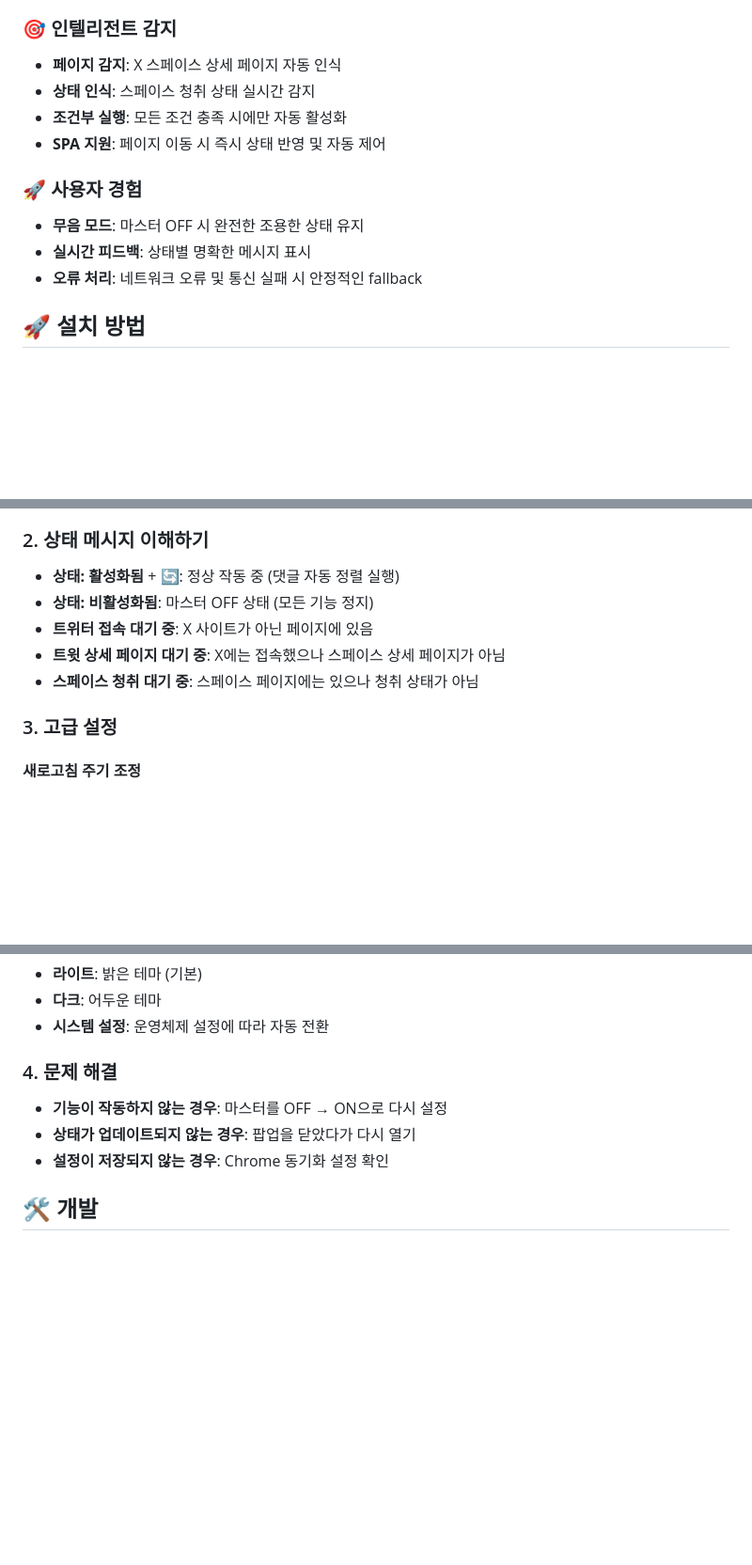
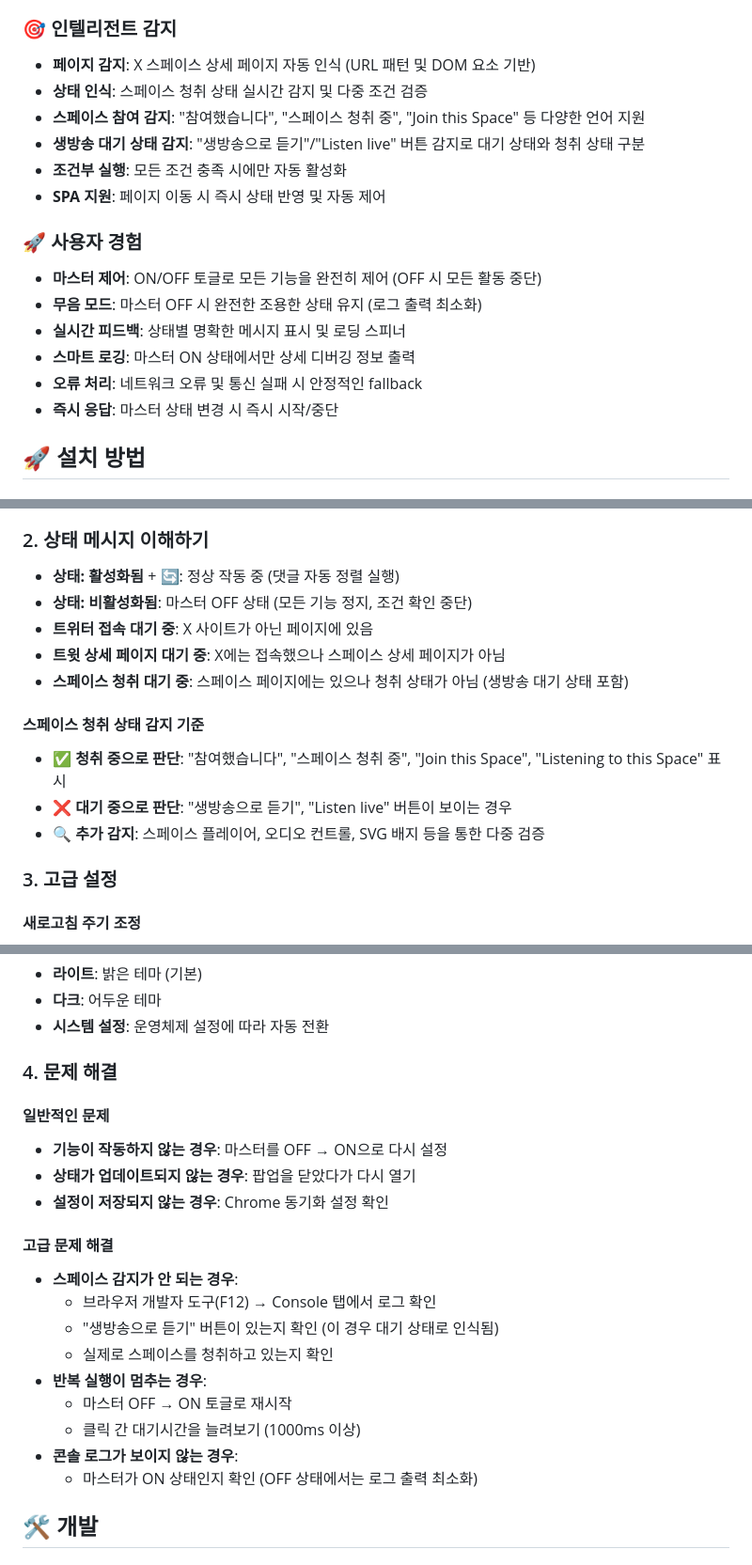
Before and after one commit to MinePacu/Auto-Refresh-Comment-In-X-Space, a Markdown page: README.md, 3 parts joined by grey strips. Shown: that part at 94% size. Drawn GitHub-style; blank space fills up the shorter version.

```diff
--- a/README.md
+++ b/README.md
@@ -15,15 +15,20 @@ X (구 트위터) 스페이스 댓글을 자동으로 최신순으로 정렬해
 - **설정 동기화**: Chrome 동기화를 통한 모든 기기 간 설정 공유
 
 ### 🎯 인텔리전트 감지
-- **페이지 감지**: X 스페이스 상세 페이지 자동 인식
-- **상태 인식**: 스페이스 청취 상태 실시간 감지
+- **페이지 감지**: X 스페이스 상세 페이지 자동 인식 (URL 패턴 및 DOM 요소 기반)
+- **상태 인식**: 스페이스 청취 상태 실시간 감지 및 다중 조건 검증
+- **스페이스 참여 감지**: "참여했습니다", "스페이스 청취 중", "Join this Space" 등 다양한 언어 지원
+- **생방송 대기 상태 감지**: "생방송으로 듣기"/"Listen live" 버튼 감지로 대기 상태와 청취 상태 구분
 - **조건부 실행**: 모든 조건 충족 시에만 자동 활성화
 - **SPA 지원**: 페이지 이동 시 즉시 상태 반영 및 자동 제어
 
 ### 🚀 사용자 경험
-- **무음 모드**: 마스터 OFF 시 완전한 조용한 상태 유지
-- **실시간 피드백**: 상태별 명확한 메시지 표시
+- **마스터 제어**: ON/OFF 토글로 모든 기능을 완전히 제어 (OFF 시 모든 활동 중단)
+- **무음 모드**: 마스터 OFF 시 완전한 조용한 상태 유지 (로그 출력 최소화)
+- **실시간 피드백**: 상태별 명확한 메시지 표시 및 로딩 스피너
+- **스마트 로깅**: 마스터 ON 상태에서만 상세 디버깅 정보 출력
 - **오류 처리**: 네트워크 오류 및 통신 실패 시 안정적인 fallback
+- **즉시 응답**: 마스터 상태 변경 시 즉시 시작/중단
 
 ## 🚀 설치 방법
 
@@ -50,10 +55,15 @@ X (구 트위터) 스페이스 댓글을 자동으로 최신순으로 정렬해
 
 ### 2. 상태 메시지 이해하기
 - **상태: 활성화됨** + 🔄: 정상 작동 중 (댓글 자동 정렬 실행)
-- **상태: 비활성화됨**: 마스터 OFF 상태 (모든 기능 정지)
+- **상태: 비활성화됨**: 마스터 OFF 상태 (모든 기능 정지, 조건 확인 중단)
 - **트위터 접속 대기 중**: X 사이트가 아닌 페이지에 있음
 - **트윗 상세 페이지 대기 중**: X에는 접속했으나 스페이스 상세 페이지가 아님
-- **스페이스 청취 대기 중**: 스페이스 페이지에는 있으나 청취 상태가 아님
+- **스페이스 청취 대기 중**: 스페이스 페이지에는 있으나 청취 상태가 아님 (생방송 대기 상태 포함)
+
+#### 스페이스 청취 상태 감지 기준
+- ✅ **청취 중으로 판단**: "참여했습니다", "스페이스 청취 중", "Join this Space", "Listening to this Space" 표시
+- ❌ **대기 중으로 판단**: "생방송으로 듣기", "Listen live" 버튼이 보이는 경우
+- 🔍 **추가 감지**: 스페이스 플레이어, 오디오 컨트롤, SVG 배지 등을 통한 다중 검증
 
 ### 3. 고급 설정
 #### 새로고침 주기 조정
@@ -72,9 +82,21 @@ X (구 트위터) 스페이스 댓글을 자동으로 최신순으로 정렬해
 - **시스템 설정**: 운영체제 설정에 따라 자동 전환
 
 ### 4. 문제 해결
+#### 일반적인 문제
 - **기능이 작동하지 않는 경우**: 마스터를 OFF → ON으로 다시 설정
 - **상태가 업데이트되지 않는 경우**: 팝업을 닫았다가 다시 열기
 - **설정이 저장되지 않는 경우**: Chrome 동기화 설정 확인
+
+#### 고급 문제 해결
+- **스페이스 감지가 안 되는 경우**:
+  - 브라우저 개발자 도구(F12) → Console 탭에서 로그 확인
+  - "생방송으로 듣기" 버튼이 있는지 확인 (이 경우 대기 상태로 인식됨)
+  - 실제로 스페이스를 청취하고 있는지 확인
+- **반복 실행이 멈추는 경우**:
+  - 마스터 OFF → ON 토글로 재시작
+  - 클릭 간 대기시간을 늘려보기 (1000ms 이상)
+- **콘솔 로그가 보이지 않는 경우**:
+  - 마스터가 ON 상태인지 확인 (OFF 상태에서는 로그 출력 최소화)
 
 ## 🛠️ 개발
 
```
Also changed, not shown: other parts of README.md (+33 -6 lines).
